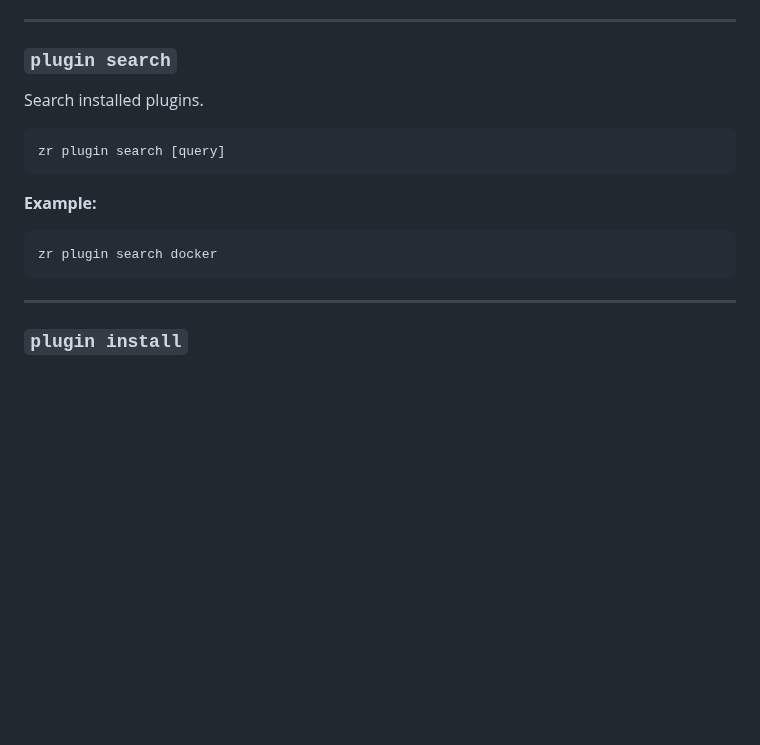
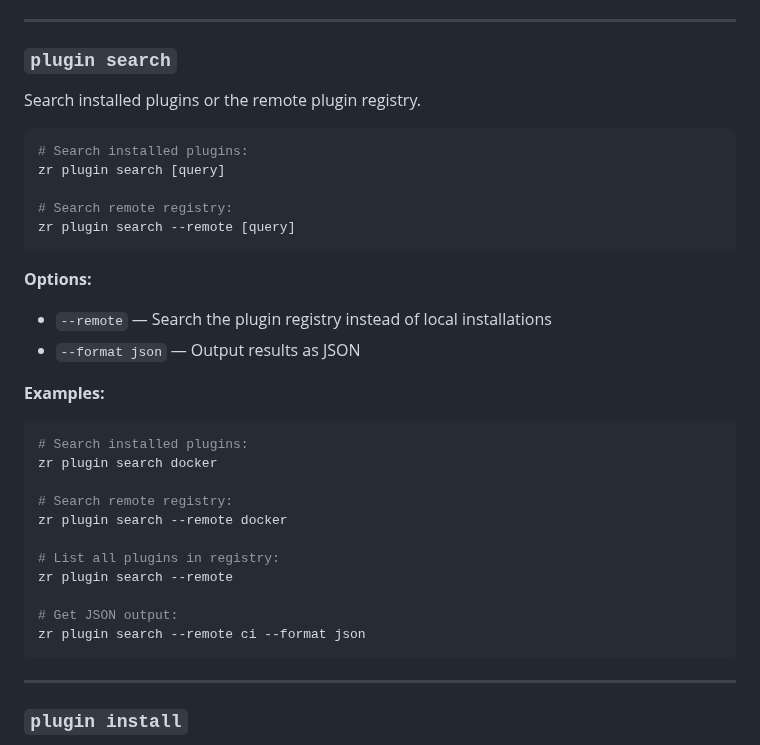
Before and after one commit to yusa-imit/zr, a Markdown page: docs/guides/commands.md, the part around the change. Rendered like a GitHub page; blank space fills up the shorter version.

````diff
--- a/docs/guides/commands.md
+++ b/docs/guides/commands.md
@@ -377,15 +377,33 @@ Built-in plugins: `env`, `git`, `cache`, `docker`, `http`.
 
 ### `plugin search`
 
-Search installed plugins.
+Search installed plugins or the remote plugin registry.
 
 ```bash
+# Search installed plugins:
 zr plugin search [query]
+
+# Search remote registry:
+zr plugin search --remote [query]
 ```
 
-**Example:**
+**Options:**
+- `--remote` — Search the plugin registry instead of local installations
+- `--format json` — Output results as JSON
+
+**Examples:**
 ```bash
+# Search installed plugins:
 zr plugin search docker
+
+# Search remote registry:
+zr plugin search --remote docker
+
+# List all plugins in registry:
+zr plugin search --remote
+
+# Get JSON output:
+zr plugin search --remote ci --format json
 ```
 
 ---
````
Also changed, not shown: docs/PLUGIN_GUIDE.md (+56 -4 lines).
